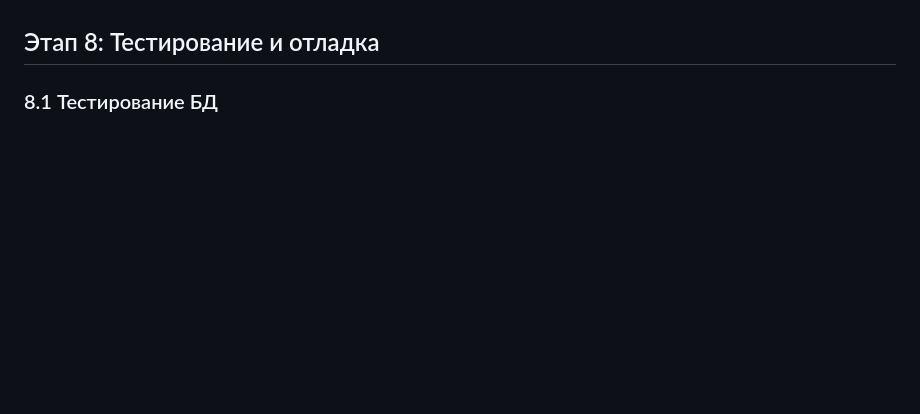
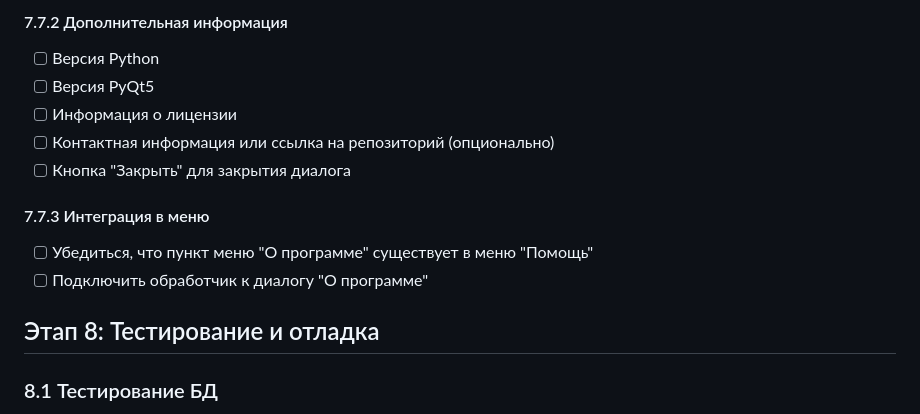
Before and after one commit to illanetu/ChatList, a Markdown page: PLAN.md, the part around one of its changes. GitHub-like rendering; blank space fills up the shorter version.

```diff
--- a/PLAN.md
+++ b/PLAN.md
@@ -265,3 +326,14 @@
+#### 7.7.2 Дополнительная информация
+- [ ] Версия Python
+- [ ] Версия PyQt5
+- [ ] Информация о лицензии
+- [ ] Контактная информация или ссылка на репозиторий (опционально)
+- [ ] Кнопка "Закрыть" для закрытия диалога
+
+#### 7.7.3 Интеграция в меню
+- [ ] Убедиться, что пункт меню "О программе" существует в меню "Помощь"
+- [ ] Подключить обработчик к диалогу "О программе"
+
 ## Этап 8: Тестирование и отладка
 
 ### 8.1 Тестирование БД
```
Also changed, not shown: other parts of PLAN.md (+61 -0 lines).
